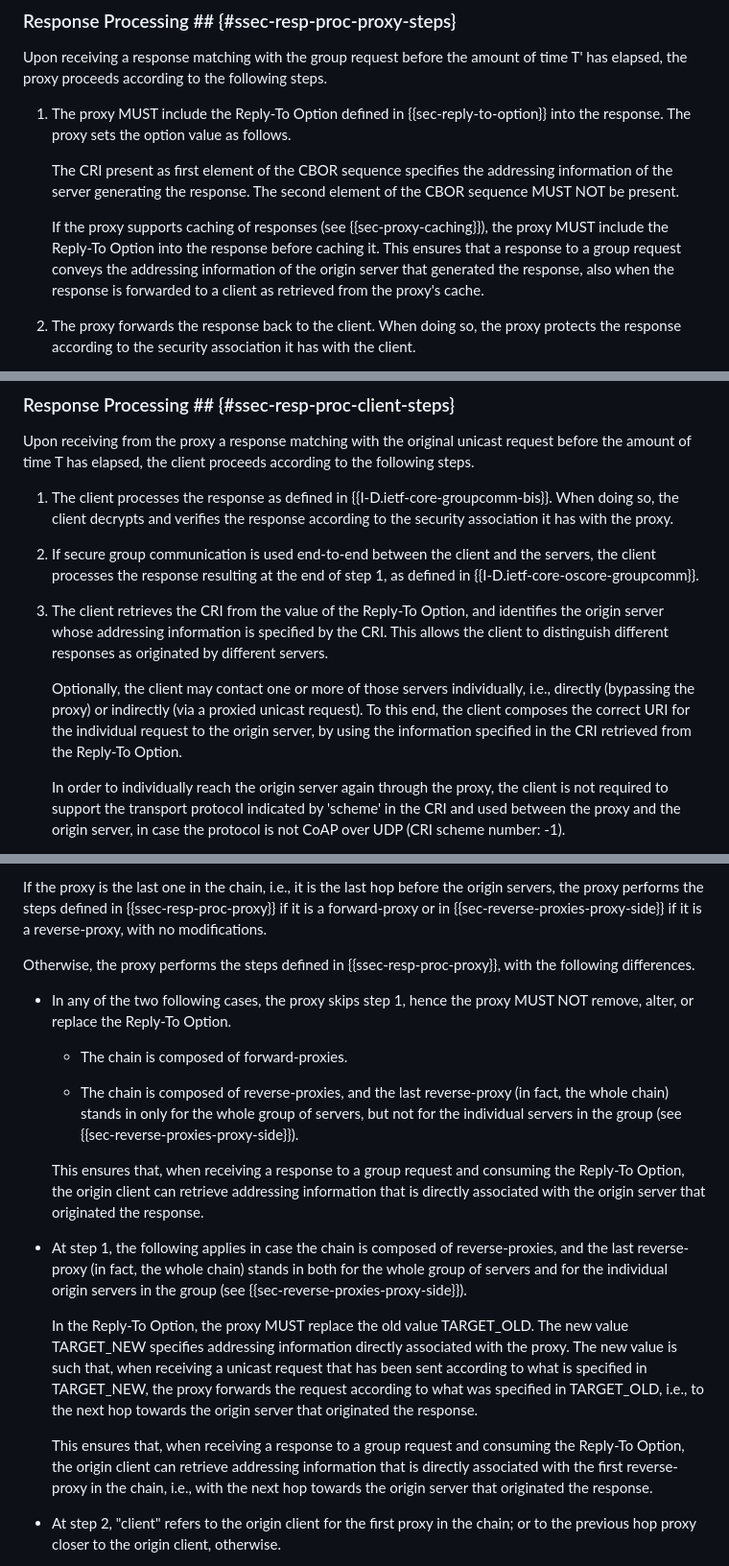
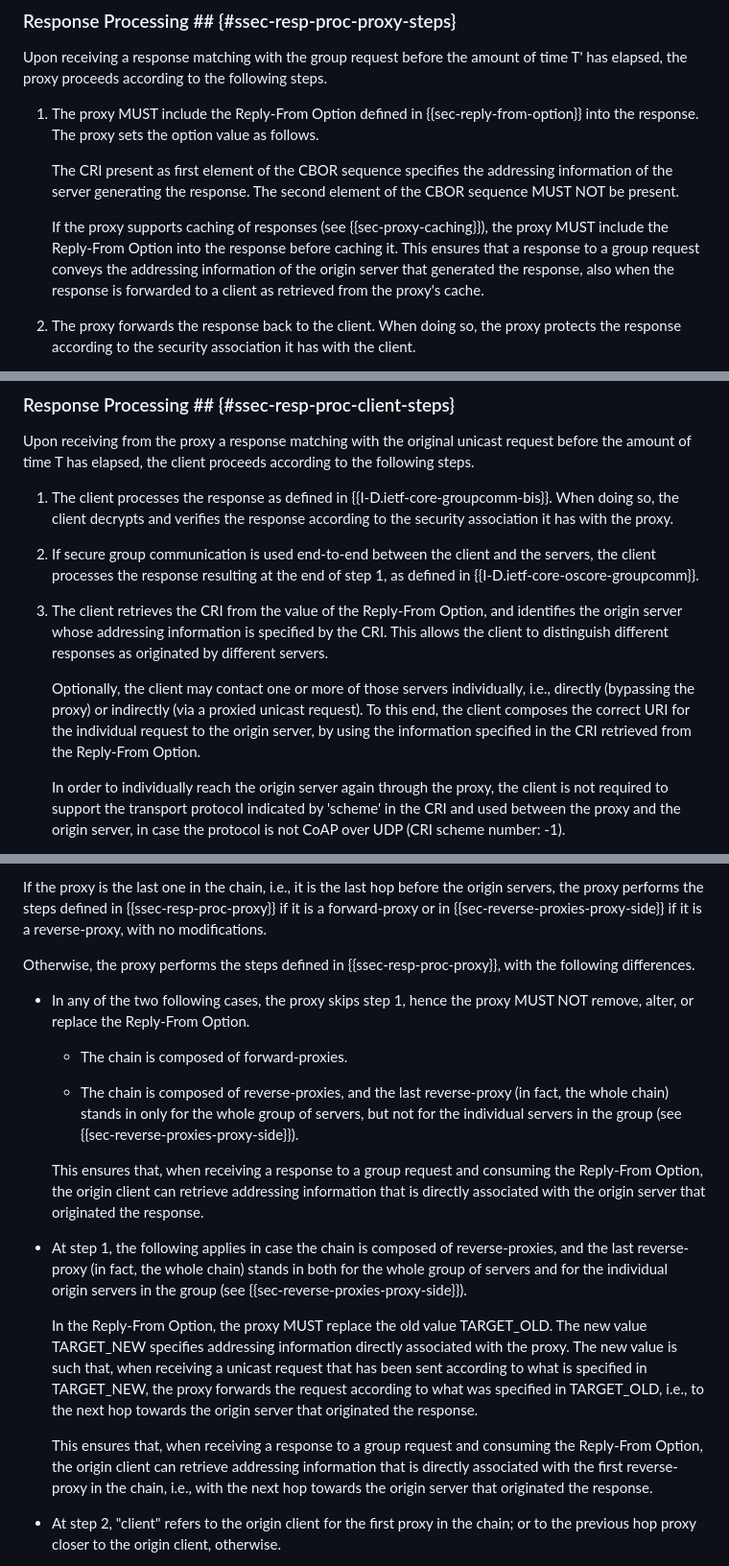
Before and after one commit to core-wg/groupcomm-proxy, a Markdown page: draft-ietf-core-groupcomm-proxy.md, 3 parts joined by grey strips. Shown at 96% size. Rendered like a GitHub page.

```diff
--- a/draft-ietf-core-groupcomm-proxy.md
+++ b/draft-ietf-core-groupcomm-proxy.md
@@ -302,11 +302,11 @@ This section defines the operations performed by the proxy, when receiving a res
 
 Upon receiving a response matching with the group request before the amount of time T' has elapsed, the proxy proceeds according to the following steps.
 
-1. The proxy MUST include the Reply-To Option defined in {{sec-reply-to-option}} into the response. The proxy sets the option value as follows.
+1. The proxy MUST include the Reply-From Option defined in {{sec-reply-from-option}} into the response. The proxy sets the option value as follows.
 
    The CRI present as first element of the CBOR sequence specifies the addressing information of the server generating the response. The second element of the CBOR sequence MUST NOT be present.
 
-   If the proxy supports caching of responses (see {{sec-proxy-caching}}), the proxy MUST include the Reply-To Option into the response before caching it. This ensures that a response to a group request conveys the addressing information of the origin server that generated the response, also when the response is forwarded to a client as retrieved from the proxy's cache.
+   If the proxy supports caching of responses (see {{sec-proxy-caching}}), the proxy MUST include the Reply-From Option into the response before caching it. This ensures that a response to a group request conveys the addressing information of the origin server that generated the response, also when the response is forwarded to a client as retrieved from the proxy's cache.
 
 2. The proxy forwards the response back to the client. When doing so, the proxy protects the response according to the security association it has with the client.
 
@@ -338,9 +338,9 @@ Upon receiving from the proxy a response matching with the original unicast requ
 
 2. If secure group communication is used end-to-end between the client and the servers, the client processes the response resulting at the end of step 1, as defined in {{I-D.ietf-core-oscore-groupcomm}}.
 
-3. The client retrieves the CRI from the value of the Reply-To Option, and identifies the origin server whose addressing information is specified by the CRI. This allows the client to distinguish different responses as originated by different servers.
+3. The client retrieves the CRI from the value of the Reply-From Option, and identifies the origin server whose addressing information is specified by the CRI. This allows the client to distinguish different responses as originated by different servers.
 
-   Optionally, the client may contact one or more of those servers individually, i.e., directly (bypassing the proxy) or indirectly (via a proxied unicast request). To this end, the client composes the correct URI for the individual request to the origin server, by using the information specified in the CRI retrieved from the Reply-To Option.
+   Optionally, the client may contact one or more of those servers individually, i.e., directly (bypassing the proxy) or indirectly (via a proxied unicast request). To this end, the client composes the correct URI for the individual request to the origin server, by using the information specified in the CRI retrieved from the Reply-From Option.
 
    In order to individually reach the origin server again through the proxy, the client is not required to support the transport protocol indicated by 'scheme' in the CRI and used between the proxy and the origin server, in case the protocol is not CoAP over UDP (CRI scheme number: -1).
 
@@ -750,19 +750,19 @@ If the proxy is the last one in the chain, i.e., it is the last hop before the o
 
 Otherwise, the proxy performs the steps defined in {{ssec-resp-proc-proxy}}, with the following differences.
 
-* In any of the two following cases, the proxy skips step 1, hence the proxy MUST NOT remove, alter, or replace the Reply-To Option.
+* In any of the two following cases, the proxy skips step 1, hence the proxy MUST NOT remove, alter, or replace the Reply-From Option.
 
    * The chain is composed of forward-proxies.
 
    * The chain is composed of reverse-proxies, and the last reverse-proxy (in fact, the whole chain) stands in only for the whole group of servers, but not for the individual servers in the group (see {{sec-reverse-proxies-proxy-side}}).
 
-   This ensures that, when receiving a response to a group request and consuming the Reply-To Option, the origin client can retrieve addressing information that is directly associated with the origin server that originated the response.
+   This ensures that, when receiving a response to a group request and consuming the Reply-From Option, the origin client can retrieve addressing information that is directly associated with the origin server that originated the response.
 
 * At step 1, the following applies in case the chain is composed of reverse-proxies, and the last reverse-proxy (in fact, the whole chain) stands in both for the whole group of servers and for the individual origin servers in the group (see {{sec-reverse-proxies-proxy-side}}).
 
-   In the Reply-To Option, the proxy MUST replace the old value TARGET_OLD. The new value TARGET_NEW specifies addressing information directly associated with the proxy. The new value is such that, when receiving a unicast request that has been sent according to what is specified in TARGET_NEW, the proxy forwards the request according to what was specified in TARGET_OLD, i.e., to the next hop towards the origin server that originated the response.
+   In the Reply-From Option, the proxy MUST replace the old value TARGET_OLD. The new value TARGET_NEW specifies addressing information directly associated with the proxy. The new value is such that, when receiving a unicast request that has been sent according to what is specified in TARGET_NEW, the proxy forwards the request according to what was specified in TARGET_OLD, i.e., to the next hop towards the origin server that originated the response.
 
-   This ensures that, when receiving a response to a group request and consuming the Reply-To Option, the origin client can retrieve addressing information that is directly associated with the first reverse-proxy in the chain, i.e., with the next hop towards the origin server that originated the response.
+   This ensures that, when receiving a response to a group request and consuming the Reply-From Option, the origin client can retrieve addressing information that is directly associated with the first reverse-proxy in the chain, i.e., with the next hop towards the origin server that originated the response.
 
 * At step 2, "client" refers to the origin client for the first proxy in the chain; or to the previous hop proxy closer to the origin client, otherwise.
 
```
Also changed, not shown: other parts of draft-ietf-core-groupcomm-proxy.md (+44 -42 lines).
